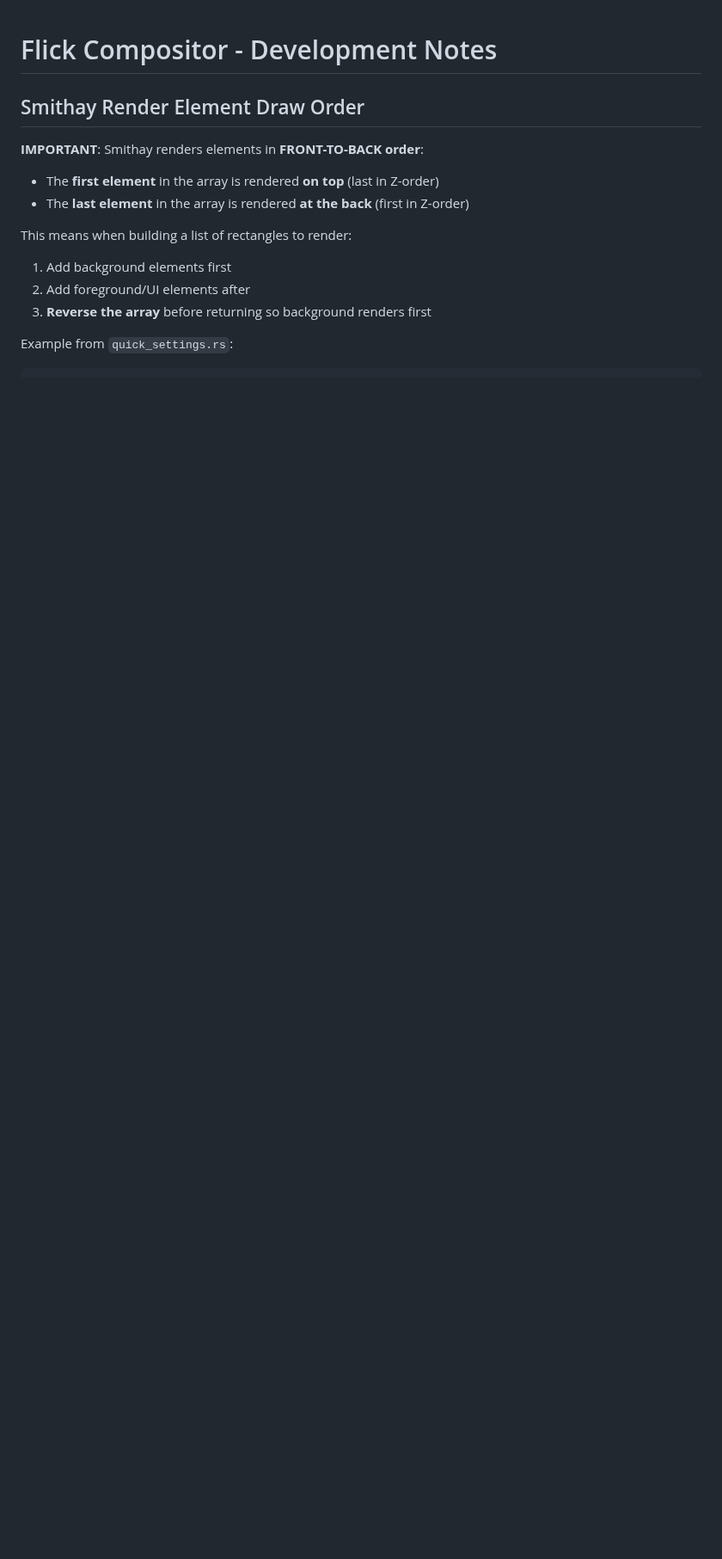
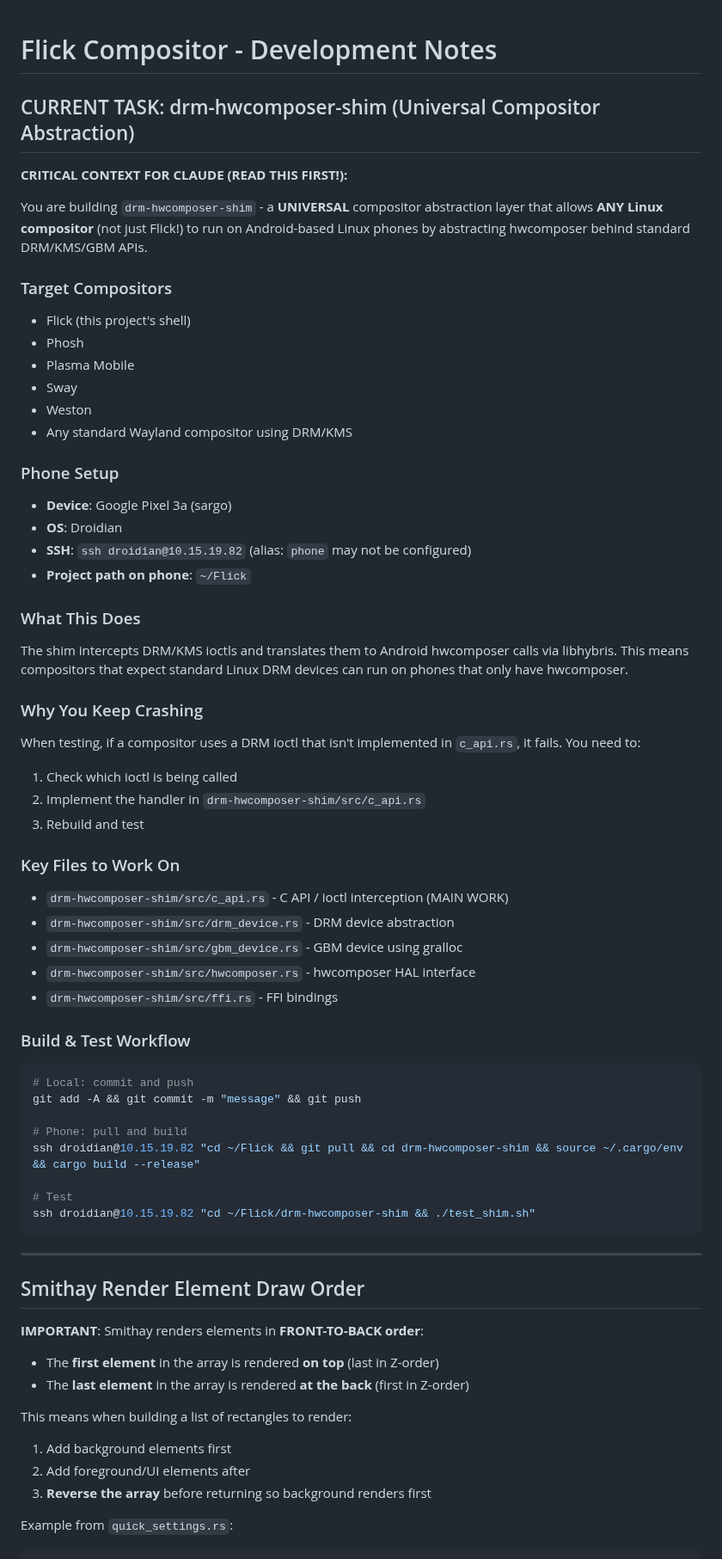
Before and after one commit to ruapotato/Flick, a Markdown page: claude.md, the part around the change. Shown at 86% size. Drawn GitHub-style; blank space fills up the shorter version.

Commit message:
Update claude.md with current task context for drm-hwcomposer-shim
Add critical context section at top explaining:
- This is a UNIVERSAL compositor abstraction, not Flick-specific
- Phone setup (Droidian on Pixel 3a)
- Why crashes happen (unimplemented ioctls)
- Key files and build workflow

🤖 Generated with [Claude Code](https://claude.com/claude-code)

Co-Authored-By: Claude Opus 4.5 <noreply@anthropic.com>

````diff
--- a/claude.md
+++ b/claude.md
@@ -1,4 +1,54 @@
 # Flick Compositor - Development Notes
+
+## CURRENT TASK: drm-hwcomposer-shim (Universal Compositor Abstraction)
+
+**CRITICAL CONTEXT FOR CLAUDE (READ THIS FIRST!):**
+
+You are building `drm-hwcomposer-shim` - a **UNIVERSAL** compositor abstraction layer that allows **ANY Linux compositor** (not just Flick!) to run on Android-based Linux phones by abstracting hwcomposer behind standard DRM/KMS/GBM APIs.
+
+### Target Compositors
+- Flick (this project's shell)
+- Phosh
+- Plasma Mobile
+- Sway
+- Weston
+- Any standard Wayland compositor using DRM/KMS
+
+### Phone Setup
+- **Device**: Google Pixel 3a (sargo)
+- **OS**: Droidian
+- **SSH**: `ssh droidian@10.15.19.82` (alias: `phone` may not be configured)
+- **Project path on phone**: `~/Flick`
+
+### What This Does
+The shim intercepts DRM/KMS ioctls and translates them to Android hwcomposer calls via libhybris. This means compositors that expect standard Linux DRM devices can run on phones that only have hwcomposer.
+
+### Why You Keep Crashing
+When testing, if a compositor uses a DRM ioctl that isn't implemented in `c_api.rs`, it fails. You need to:
+1. Check which ioctl is being called
+2. Implement the handler in `drm-hwcomposer-shim/src/c_api.rs`
+3. Rebuild and test
+
+### Key Files to Work On
+- `drm-hwcomposer-shim/src/c_api.rs` - C API / ioctl interception (MAIN WORK)
+- `drm-hwcomposer-shim/src/drm_device.rs` - DRM device abstraction
+- `drm-hwcomposer-shim/src/gbm_device.rs` - GBM device using gralloc
+- `drm-hwcomposer-shim/src/hwcomposer.rs` - hwcomposer HAL interface
+- `drm-hwcomposer-shim/src/ffi.rs` - FFI bindings
+
+### Build & Test Workflow
+```bash
+# Local: commit and push
+git add -A && git commit -m "message" && git push
+
+# Phone: pull and build
+ssh droidian@10.15.19.82 "cd ~/Flick && git pull && cd drm-hwcomposer-shim && source ~/.cargo/env && cargo build --release"
+
+# Test
+ssh droidian@10.15.19.82 "cd ~/Flick/drm-hwcomposer-shim && ./test_shim.sh"
+```
+
+---
 
 ## Smithay Render Element Draw Order
 
````
